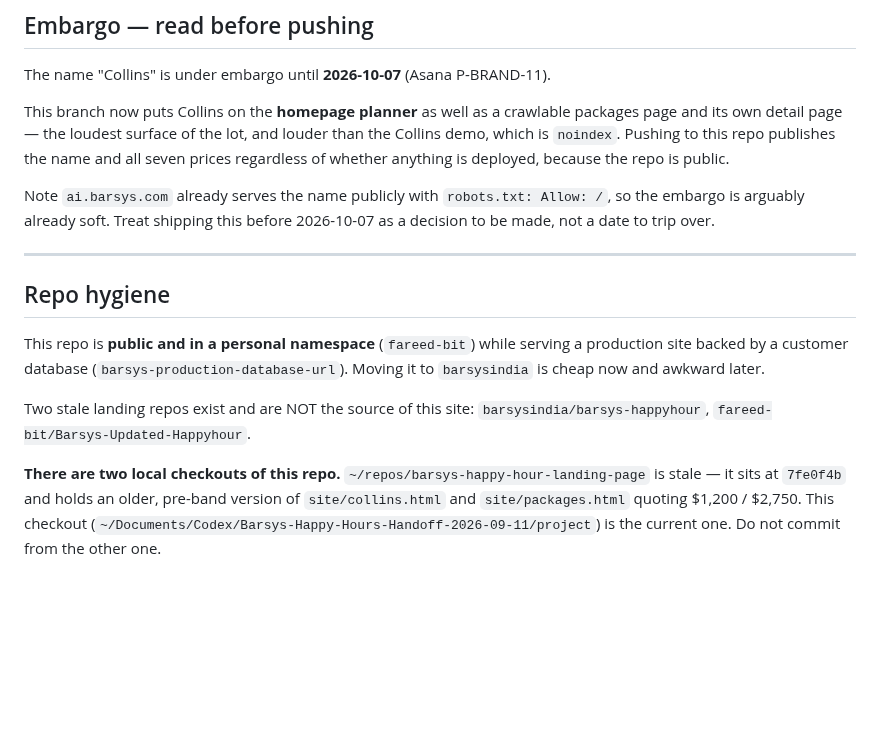
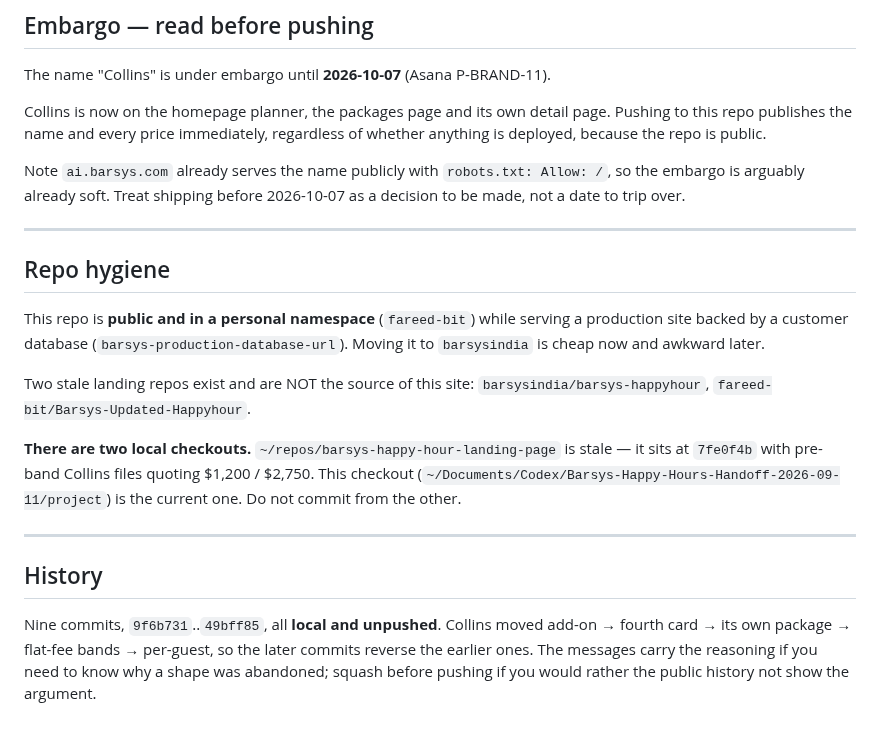
Before and after one commit to fareed-bit/barsys-happy-hour-landing-page, a Markdown page: COLLINS-HANDOFF.md, the part around one of its changes. Rendered like a GitHub page; blank space fills up the shorter version.

```diff
--- a/COLLINS-HANDOFF.md
+++ b/COLLINS-HANDOFF.md
@@ -179,29 +156,36 @@ which has no such routes — silently destroying lead capture. That is disarmed.
 
 The name "Collins" is under embargo until **2026-10-07** (Asana P-BRAND-11).
 
-This branch now puts Collins on the **homepage planner** as well as a crawlable
-packages page and its own detail page — the loudest surface of the lot, and
-louder than the Collins demo, which is `noindex`. Pushing to this repo publishes
-the name and all seven prices regardless of whether anything is deployed,
-because the repo is public.
+Collins is now on the homepage planner, the packages page and its own detail page.
+Pushing to this repo publishes the name and every price immediately, regardless of
+whether anything is deployed, because the repo is public.
 
 Note `ai.barsys.com` already serves the name publicly with `robots.txt: Allow: /`,
-so the embargo is arguably already soft. Treat shipping this before 2026-10-07 as
-a decision to be made, not a date to trip over.
+so the embargo is arguably already soft. Treat shipping before 2026-10-07 as a
+decision to be made, not a date to trip over.
 
 ---
 
 ## Repo hygiene
 
-This repo is **public and in a personal namespace** (`fareed-bit`) while serving
-a production site backed by a customer database (`barsys-production-database-url`).
+This repo is **public and in a personal namespace** (`fareed-bit`) while serving a
+production site backed by a customer database (`barsys-production-database-url`).
 Moving it to `barsysindia` is cheap now and awkward later.
 
 Two stale landing repos exist and are NOT the source of this site:
 `barsysindia/barsys-happyhour`, `fareed-bit/Barsys-Updated-Happyhour`.
 
-**There are two local checkouts of this repo.** `~/repos/barsys-happy-hour-landing-page`
-is stale — it sits at `7fe0f4b` and holds an older, pre-band version of
-`site/collins.html` and `site/packages.html` quoting $1,200 / $2,750. This
-checkout (`~/Documents/Codex/Barsys-Happy-Hours-Handoff-2026-09-11/project`) is
-the current one. Do not commit from the other one.
+**There are two local checkouts.** `~/repos/barsys-happy-hour-landing-page` is
+stale — it sits at `7fe0f4b` with pre-band Collins files quoting $1,200 / $2,750.
+This checkout (`~/Documents/Codex/Barsys-Happy-Hours-Handoff-2026-09-11/project`)
+is the current one. Do not commit from the other.
+
+---
+
+## History
+
+Nine commits, `9f6b731`..`49bff85`, all **local and unpushed**. Collins moved
+add-on → fourth card → its own package → flat-fee bands → per-guest, so the later
+commits reverse the earlier ones. The messages carry the reasoning if you need to
+know why a shape was abandoned; squash before pushing if you would rather the
+public history not show the argument.
```
Also changed, not shown: other parts of COLLINS-HANDOFF.md (+98 -121 lines).
